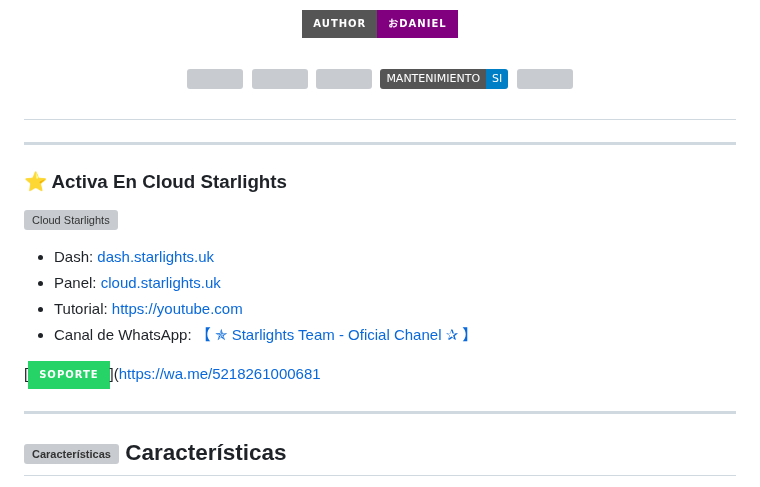
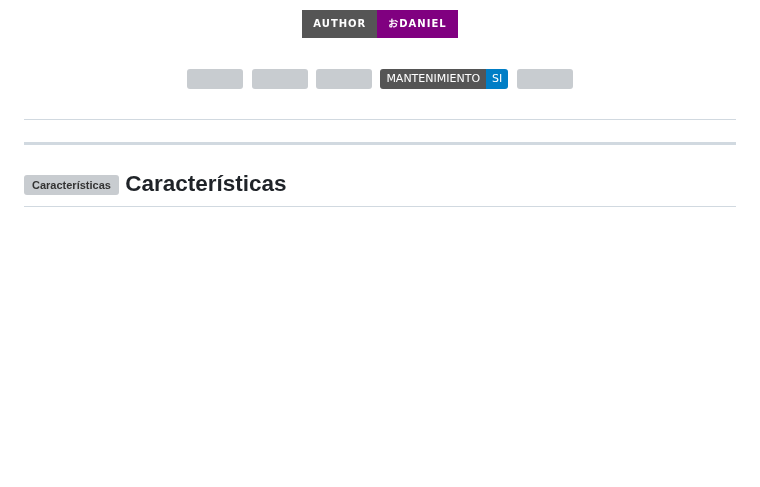
Before and after one commit to StarlightsTeam/Ai-Hoshino, a Markdown page: README.md, the part around the change. Rendered like a GitHub page; badges without logos; blank space fills up the shorter version; grey boxes are pictures that could not be loaded.

```diff
--- a/README.md
+++ b/README.md
@@ -17,19 +17,6 @@
    </p>
    <p>
 </h1>
-
----------
-
-### ⭐ Activa En Cloud Starlights
-
-<a href="https://dash.starlights.uk"><img src="https://i.ibb.co/37T9Nnk/file.jpg" width="300" height="300" alt="Cloud Starlights"/></a>
-
-- Dash: [dash.starlights.uk](https://dash.starlights.uk)
-- Panel: [cloud.starlights.uk](https://cloud.starlights.uk/)
-- Tutorial: [https://youtube.com](https://youtu.be/VxCnxpjGAZY)
-- Canal de WhatsApp: [【 ✯ Starlights Team - Oficial Chanel ✰ 】](https://whatsapp.com/channel/0029VaBfsIwGk1FyaqFcK91S)
-
-[![Click Aquí](https://img.shields.io/badge/Soporte-25D366?style=for-the-badge&logo=whatsapp&logoColor=white)](https://wa.me/5218261000681
 
 ---------
 
```
